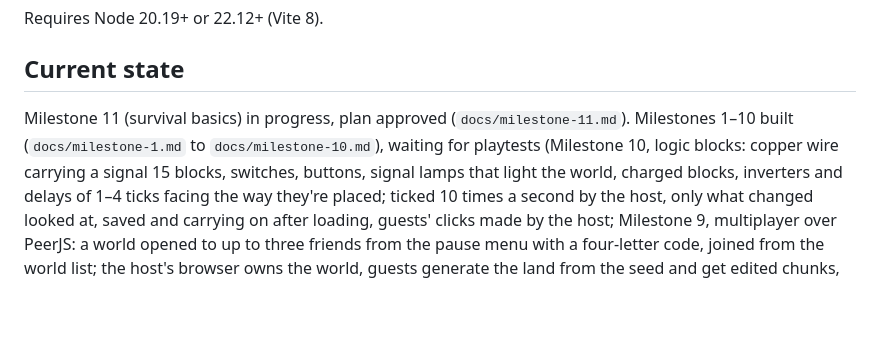
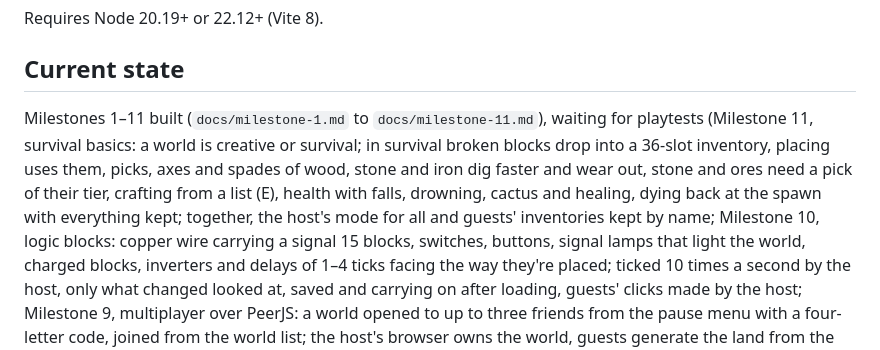
Before and after one commit to TanakritEuro/voxel-sandbox, a Markdown page: CLAUDE.md, the part around the change. GitHub-like rendering; blank space fills up the shorter version.

```diff
--- a/CLAUDE.md
+++ b/CLAUDE.md
@@ -26,9 +26,12 @@ Requires Node 20.19+ or 22.12+ (Vite 8).
 
 ## Current state
 
-Milestone 11 (survival basics) in progress, plan approved (`docs/milestone-11.md`).
-Milestones 1–10 built (`docs/milestone-1.md` to `docs/milestone-10.md`), waiting for playtests
-(Milestone 10, logic blocks: copper wire carrying a signal 15 blocks, switches, buttons, signal
+Milestones 1–11 built (`docs/milestone-1.md` to `docs/milestone-11.md`), waiting for playtests
+(Milestone 11, survival basics: a world is creative or survival; in survival broken blocks drop into a
+36-slot inventory, placing uses them, picks, axes and spades of wood, stone and iron dig faster and
+wear out, stone and ores need a pick of their tier, crafting from a list (E), health with falls,
+drowning, cactus and healing, dying back at the spawn with everything kept; together, the host's mode
+for all and guests' inventories kept by name; Milestone 10, logic blocks: copper wire carrying a signal 15 blocks, switches, buttons, signal
 lamps that light the world, charged blocks, inverters and delays of 1–4 ticks facing the way they're
 placed; ticked 10 times a second by the host, only what changed looked at, saved and carrying on
 after loading, guests' clicks made by the host; Milestone 9, multiplayer over PeerJS: a world opened to up to three friends from the pause menu
```
Also changed, not shown: docs/milestone-11.md (+61 -0 lines).
